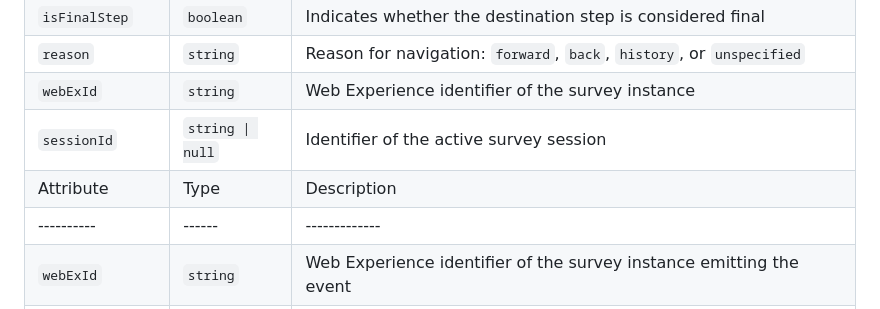
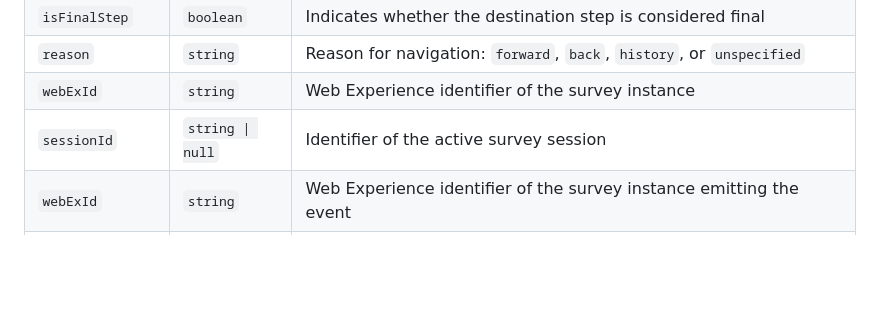
Before and after one commit to Breinify/brein-api-library-javascript-browser, a Markdown page: documentation/plugins/ui-survey.md, the part around one of its changes. Drawn GitHub-style; blank space fills up the shorter version.

```diff
--- a/documentation/plugins/ui-survey.md
+++ b/documentation/plugins/ui-survey.md
@@ -62,8 +62,6 @@ The following attributes are **specific to the `br-ui-survey:navigated` event**
 | `reason` | `string` | Reason for navigation: `forward`, `back`, `history`, or `unspecified` |
 | `webExId` | `string` | Web Experience identifier of the survey instance |
 | `sessionId` | `string \| null` | Identifier of the active survey session |
-| Attribute | Type | Description |
-|----------|------|-------------|
 | `webExId` | `string` | Web Experience identifier of the survey instance emitting the event |
 | `sessionId` | `string \| null` | Unique identifier for the current survey session; remains stable for the lifetime of the popup |
 | `nodeId` | `string \| null` | Identifier of the survey node (page) associated with the event |
```
Also changed, not shown: other parts of documentation/plugins/ui-survey.md (+1 -1 lines).
